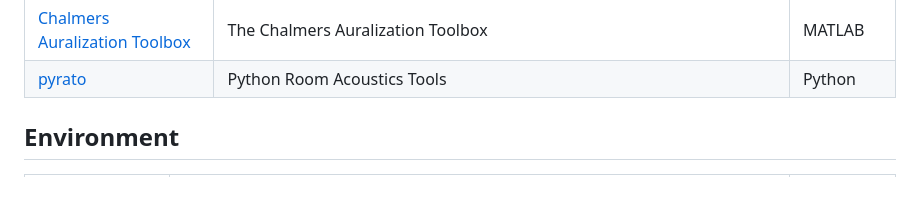
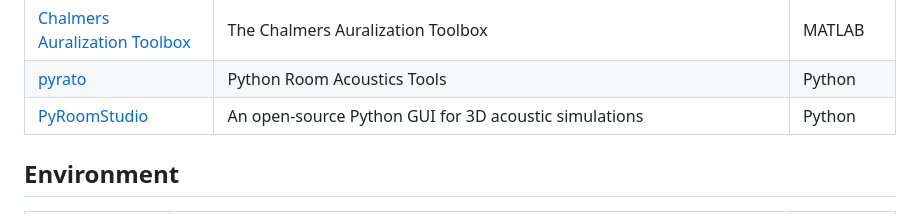
Before and after one commit to Nitnelav/awesome-acoustic, a Markdown page: README.md, the part around the change. Rendered like a GitHub page; blank space fills up the shorter version.

Commit message:
Update README.md from detailed_projects.json [auto]

```diff
--- a/README.md
+++ b/README.md
@@ -63,6 +63,7 @@ Read the detailed scope of this list in [SCOPE.md](SCOPE.md).
 | [EAVR-v2](https://github.com/Building-acoustics-TU-Eindhoven/EAVR-v2) | The Eindhoven Acoustic Virtual Reality (EAVR) Toolkit, interactively teach students principles in the field of acoustics, by changing various aspects of the VR environment | C# |
 | [Chalmers Auralization Toolbox](https://github.com/AppliedAcousticsChalmers/auralization-toolbox) | The Chalmers Auralization Toolbox | MATLAB |
 | [pyrato](https://github.com/pyfar/pyrato) | Python Room Acoustics Tools | Python |
+| [PyRoomStudio](https://github.com/PyRoomStudio/PyRoomStudio) | An open-source Python GUI for 3D acoustic simulations | Python |
 
 
 ## Environment
```
